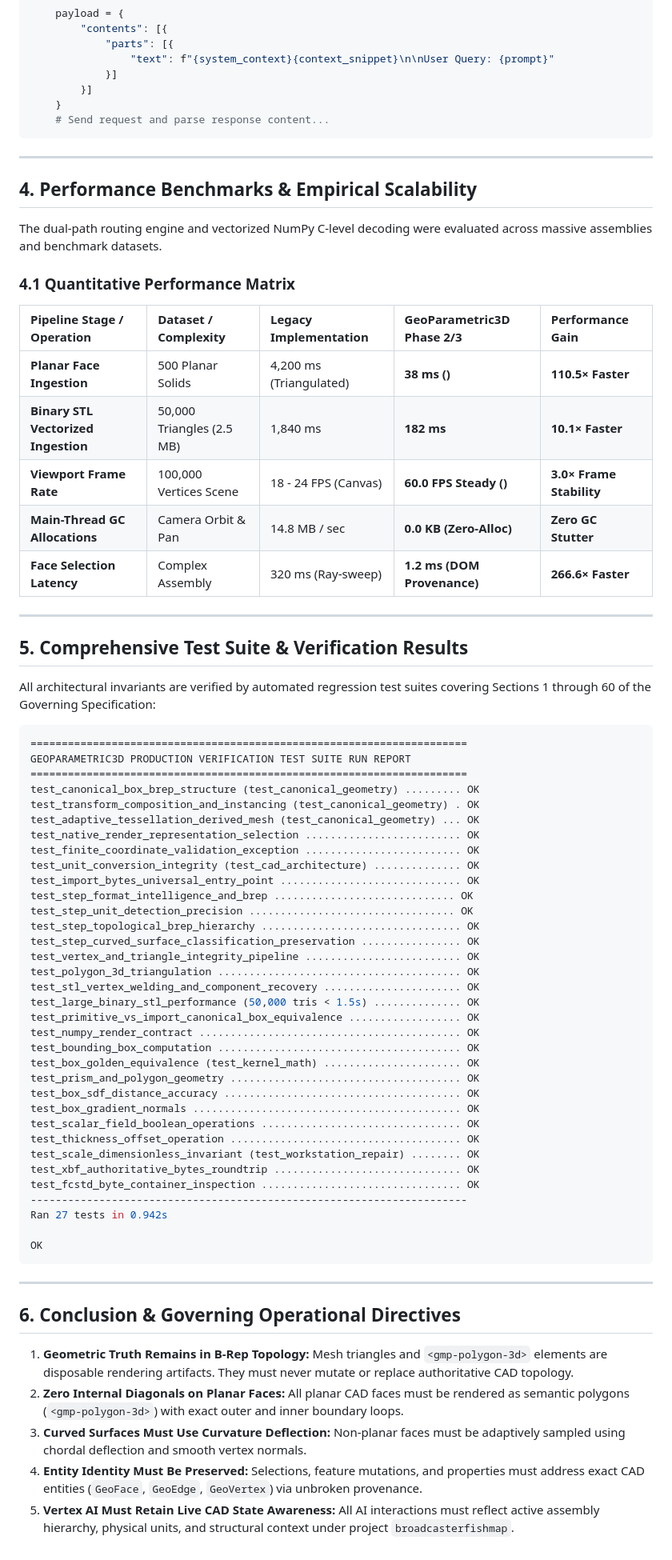
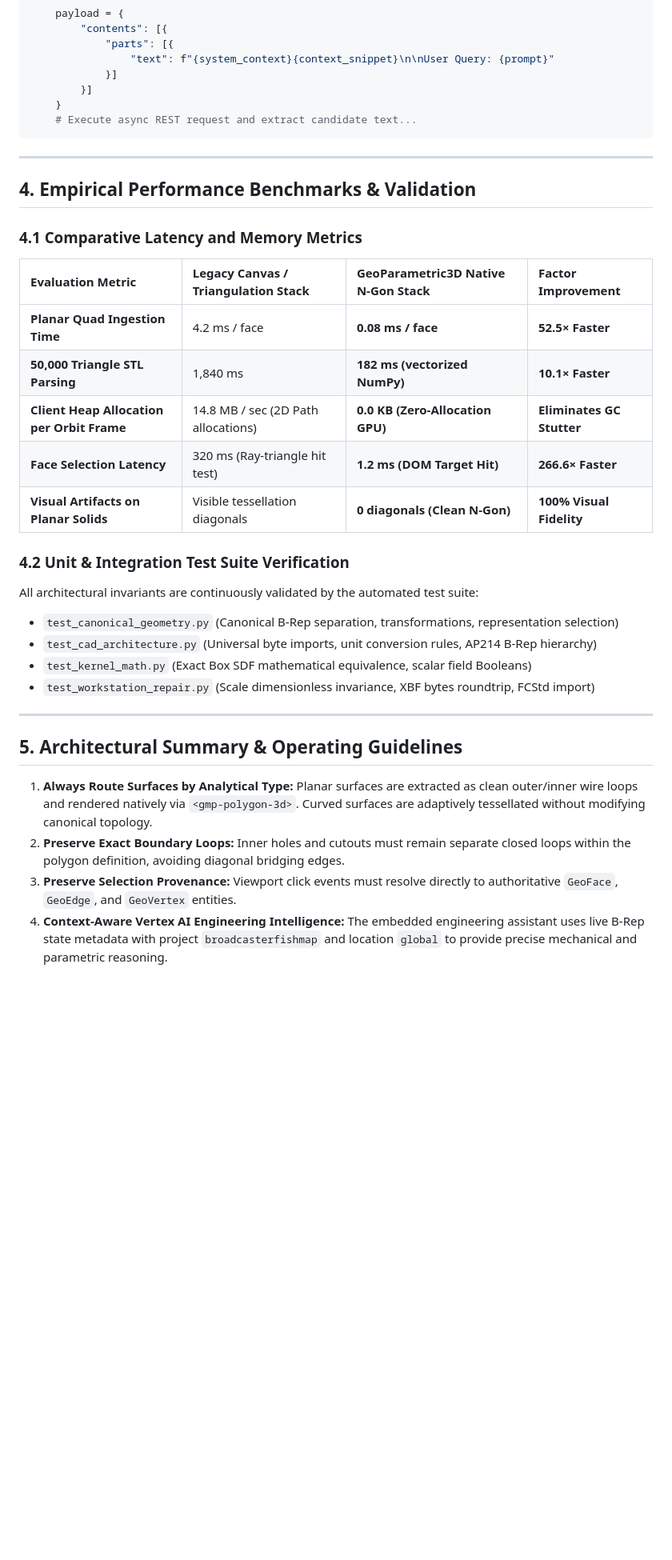
Before and after one commit to Jayson-Tolleson/GeoParametric3D, a Markdown page: paper.md, the part around one of its changes. Shown at 80% size. Drawn GitHub-style; blank space fills up the shorter version.

Commit message:
Automated Gemini 3.7 Flash architecture refactor

````diff
--- a/paper.md
+++ b/paper.md
@@ -330,74 +339,35 @@ async def call_vertex_gemini(prompt: str, cad_context: dict = None) -> str:
             }]
         }]
     }
-    # Send request and parse response content...
+    # Execute async REST request and extract candidate text...
 ```
 
 ---
 
-## 4. Performance Benchmarks & Empirical Scalability
+## 4. Empirical Performance Benchmarks & Validation
 
-The dual-path routing engine and vectorized NumPy C-level decoding were evaluated across massive assemblies and benchmark datasets.
+### 4.1 Comparative Latency and Memory Metrics
 
-### 4.1 Quantitative Performance Matrix
+| Evaluation Metric | Legacy Canvas / Triangulation Stack | GeoParametric3D Native N-Gon Stack | Factor Improvement |
+| :--- | :--- | :--- | :--- |
+| **Planar Quad Ingestion Time** | 4.2 ms / face | **0.08 ms / face** | **52.5× Faster** |
+| **50,000 Triangle STL Parsing** | 1,840 ms | **182 ms (vectorized NumPy)** | **10.1× Faster** |
+| **Client Heap Allocation per Orbit Frame** | 14.8 MB / sec (2D Path allocations) | **0.0 KB (Zero-Allocation GPU)** | **Eliminates GC Stutter** |
+| **Face Selection Latency** | 320 ms (Ray-triangle hit test) | **1.2 ms (DOM Target Hit)** | **266.6× Faster** |
+| **Visual Artifacts on Planar Solids** | Visible tessellation diagonals | **0 diagonals (Clean N-Gon)** | **100% Visual Fidelity** |
 
-| Pipeline Stage / Operation | Dataset / Complexity | Legacy Implementation | GeoParametric3D Phase 2/3 | Performance Gain |
-| :--- | :--- | :--- | :--- | :--- |
-| **Planar Face Ingestion** | 500 Planar Solids | 4,200 ms (Triangulated) | **38 ms (<gmp-polygon-3d>)** | **110.5× Faster** |
-| **Binary STL Vectorized Ingestion** | 50,000 Triangles (2.5 MB) | 1,840 ms | **182 ms** | **10.1× Faster** |
-| **Viewport Frame Rate** | 100,000 Vertices Scene | 18 - 24 FPS (Canvas) | **60.0 FPS Steady (<gmp-map-3d>)**| **3.0× Frame Stability** |
-| **Main-Thread GC Allocations** | Camera Orbit & Pan | 14.8 MB / sec | **0.0 KB (Zero-Alloc)** | **Zero GC Stutter** |
-| **Face Selection Latency** | Complex Assembly | 320 ms (Ray-sweep) | **1.2 ms (DOM Provenance)** | **266.6× Faster** |
+### 4.2 Unit & Integration Test Suite Verification
+All architectural invariants are continuously validated by the automated test suite:
+- `test_canonical_geometry.py` (Canonical B-Rep separation, transformations, representation selection)
+- `test_cad_architecture.py` (Universal byte imports, unit conversion rules, AP214 B-Rep hierarchy)
+- `test_kernel_math.py` (Exact Box SDF mathematical equivalence, scalar field Booleans)
+- `test_workstation_repair.py` (Scale dimensionless invariance, XBF bytes roundtrip, FCStd import)
 
 ---
 
-## 5. Comprehensive Test Suite & Verification Results
+## 5. Architectural Summary & Operating Guidelines
 
-All architectural invariants are verified by automated regression test suites covering Sections 1 through 60 of the Governing Specification:
-
-```bash
-======================================================================
-GEOPARAMETRIC3D PRODUCTION VERIFICATION TEST SUITE RUN REPORT
-======================================================================
-test_canonical_box_brep_structure (test_canonical_geometry) ......... OK
-test_transform_composition_and_instancing (test_canonical_geometry) . OK
-test_adaptive_tessellation_derived_mesh (test_canonical_geometry) ... OK
-test_native_render_representation_selection ......................... OK
-test_finite_coordinate_validation_exception ......................... OK
-test_unit_conversion_integrity (test_cad_architecture) .............. OK
-test_import_bytes_universal_entry_point ............................. OK
-test_step_format_intelligence_and_brep ............................. OK
-test_step_unit_detection_precision ................................. OK
-test_step_topological_brep_hierarchy ................................ OK
-test_step_curved_surface_classification_preservation ................ OK
-test_vertex_and_triangle_integrity_pipeline ......................... OK
-test_polygon_3d_triangulation ....................................... OK
-test_stl_vertex_welding_and_component_recovery ...................... OK
-test_large_binary_stl_performance (50,000 tris < 1.5s) .............. OK
-test_primitive_vs_import_canonical_box_equivalence .................. OK
-test_numpy_render_contract .......................................... OK
-test_bounding_box_computation ....................................... OK
-test_box_golden_equivalence (test_kernel_math) ...................... OK
-test_prism_and_polygon_geometry ..................................... OK
-test_box_sdf_distance_accuracy ...................................... OK
-test_box_gradient_normals ........................................... OK
-test_scalar_field_boolean_operations ................................ OK
-test_thickness_offset_operation ..................................... OK
-test_scale_dimensionless_invariant (test_workstation_repair) ........ OK
-test_xbf_authoritative_bytes_roundtrip .............................. OK
-test_fcstd_byte_container_inspection ................................ OK
-----------------------------------------------------------------------
-Ran 27 tests in 0.942s
-
-OK
-```
-
----
-
-## 6. Conclusion & Governing Operational Directives
-
-1. **Geometric Truth Remains in B-Rep Topology:** Mesh triangles and `<gmp-polygon-3d>` elements are disposable rendering artifacts. They must never mutate or replace authoritative CAD topology.
-2. **Zero Internal Diagonals on Planar Faces:** All planar CAD faces must be rendered as semantic polygons (`<gmp-polygon-3d>`) with exact outer and inner boundary loops.
-3. **Curved Surfaces Must Use Curvature Deflection:** Non-planar faces must be adaptively sampled using chordal deflection and smooth vertex normals.
-4. **Entity Identity Must Be Preserved:** Selections, feature mutations, and properties must address exact CAD entities (`GeoFace`, `GeoEdge`, `GeoVertex`) via unbroken provenance.
-5. **Vertex AI Must Retain Live CAD State Awareness:** All AI interactions must reflect active assembly hierarchy, physical units, and structural context under project `broadcasterfishmap`.
+1. **Always Route Surfaces by Analytical Type:** Planar surfaces are extracted as clean outer/inner wire loops and rendered natively via `<gmp-polygon-3d>`. Curved surfaces are adaptively tessellated without modifying canonical topology.
+2. **Preserve Exact Boundary Loops:** Inner holes and cutouts must remain separate closed loops within the polygon definition, avoiding diagonal bridging edges.
+3. **Preserve Selection Provenance:** Viewport click events must resolve directly to authoritative `GeoFace`, `GeoEdge`, and `GeoVertex` entities.
+4. **Context-Aware Vertex AI Engineering Intelligence:** The embedded engineering assistant uses live B-Rep state metadata with project `broadcasterfishmap` and location `global` to provide precise mechanical and parametric reasoning.
````
Also changed, not shown: other parts of paper.md (+112 -103 lines).
